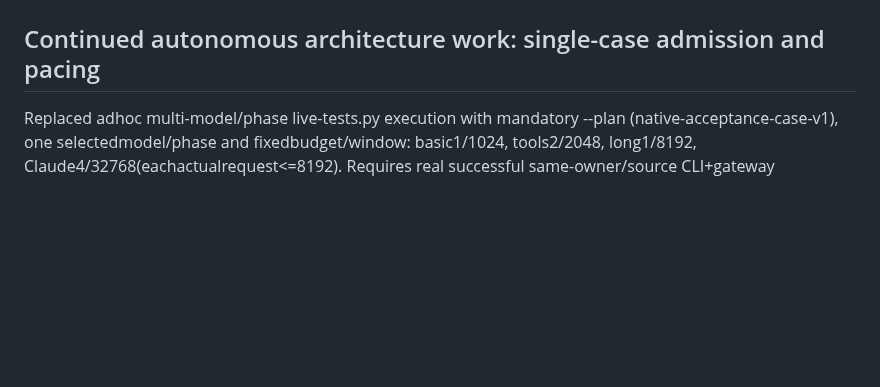
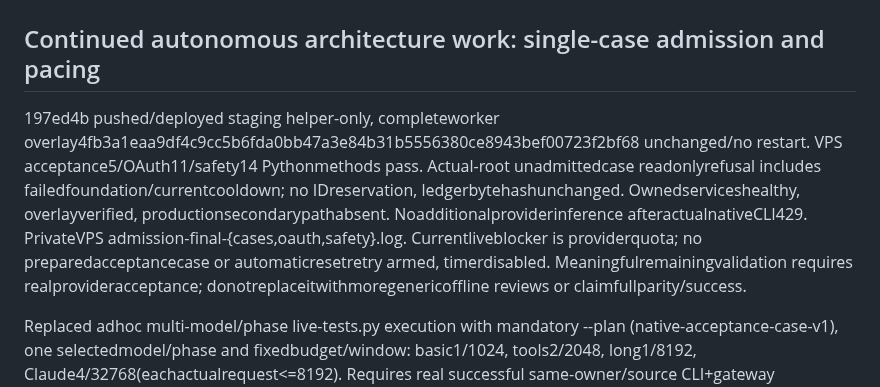
Before and after one commit to anschmieg/tokligence-gateway, a Markdown page: native/opencode/AUTONOMOUS.md, the part around the change. Rendered like a GitHub page; blank space fills up the shorter version.

Commit message:
docs: record staged admission architecture and provider quota boundary

```diff
--- a/native/opencode/AUTONOMOUS.md
+++ b/native/opencode/AUTONOMOUS.md
@@ -1,6 +1,8 @@
 # OpenCode Zen completion checkpoint
 
 ## Continued autonomous architecture work: single-case admission and pacing
+
+197ed4b pushed/deployed staging helper-only, completeworker overlay4fb3a1eaa9df4c9cc5b6fda0bb47a3e84b31b5556380ce8943bef00723f2bf68 unchanged/no restart. VPS acceptance5/OAuth11/safety14 Pythonmethods pass. Actual-root unadmittedcase readonlyrefusal includes failedfoundation/currentcooldown; no IDreservation, ledgerbytehashunchanged. Ownedserviceshealthy, overlayverified, productionsecondarypathabsent. Noadditionalproviderinference afteractualnativeCLI429. PrivateVPS admission-final-{cases,oauth,safety}.log. Currentliveblocker is providerquota; no preparedacceptancecase or automaticresetretry armed, timerdisabled. Meaningfulremainingvalidation requires realprovideracceptance; donotreplaceitwithmoregenericoffline reviews or claimfullparity/success.
 
 Replaced adhoc multi-model/phase live-tests.py execution with mandatory --plan (native-acceptance-case-v1), one selectedmodel/phase and fixedbudget/window: basic1/1024, tools2/2048, long1/8192, Claude4/32768(eachactualrequest<=8192). Requires real successful same-owner/source CLI+gateway foundation report plus finishedledger entry; failed/current429, startup-only, copiedsynthetic/otherroot, changedcredentials/source, enlargedbudgets and batches refuse beforeaccounttraffic. Shared read-only runtimeverification extractedfromOAuthdriver, includes worker/gatewaykeys/config, source/Bun/Node/evidence/overlay/fourXDGpaths, sharedcooldownbinding and productionsecondaryabsence. Rechecks exactplan/runtime under thelivelease beforedispatch. No productfixturebypass: oldmatrixunitfixture patchesadmission onlyinside testprocess.
 
```
